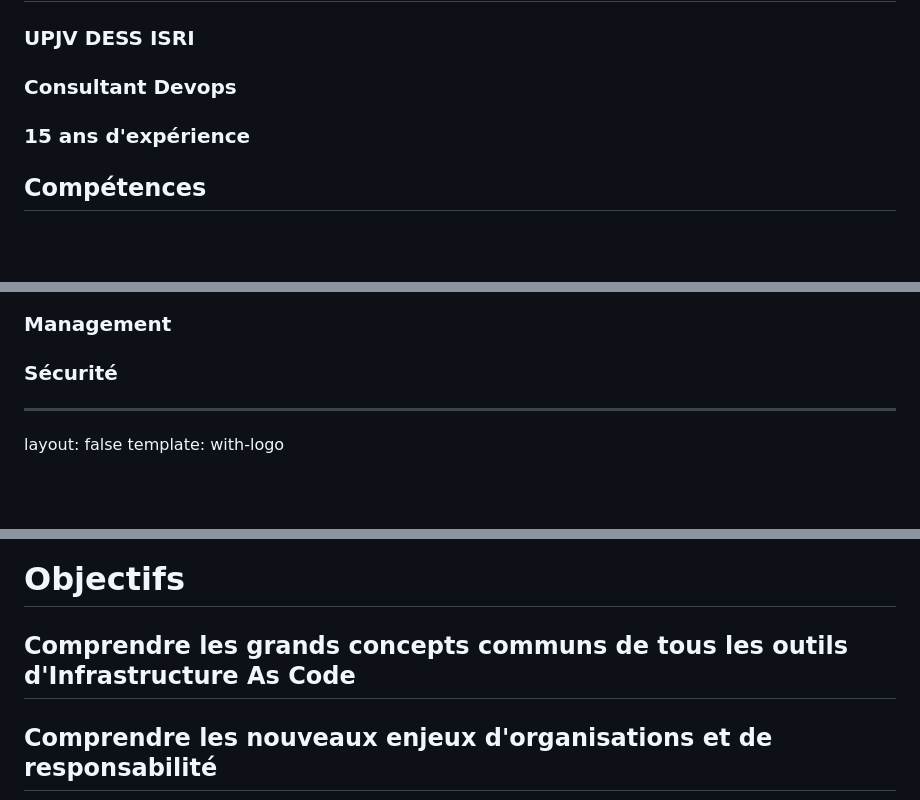
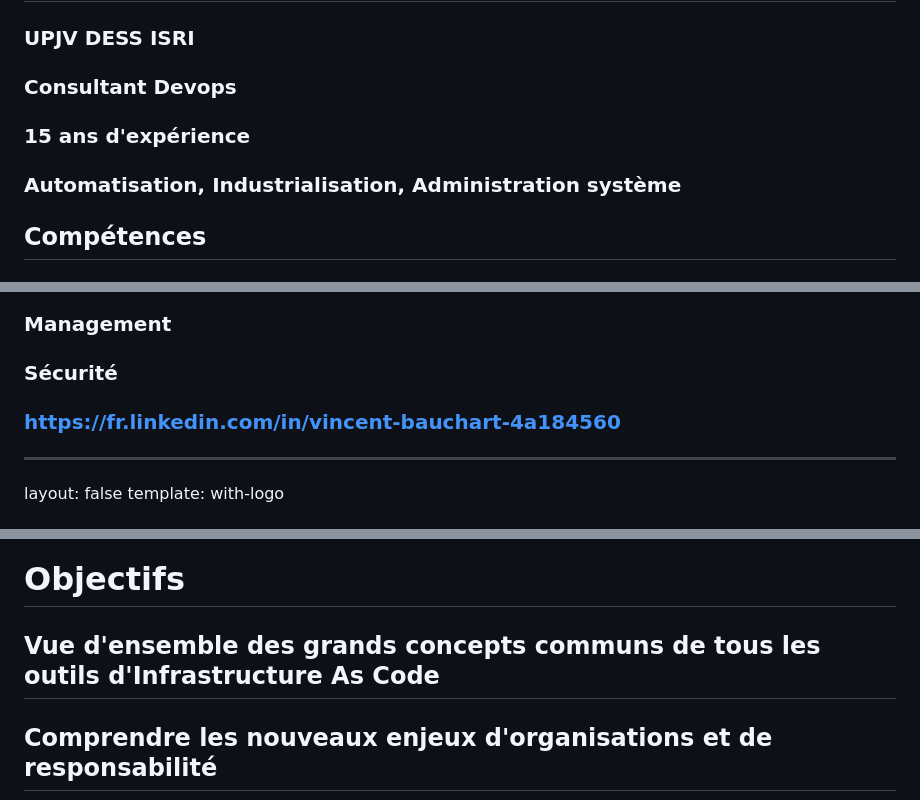
Before and after one commit to vbauchart/presentation-infra-as-code, a Markdown page: infra-as-code.md, 3 parts joined by grey strips. Drawn GitHub-style; blank space fills up the shorter version.

Commit message:
presentation update

```diff
--- a/infra-as-code.md
+++ b/infra-as-code.md
@@ -101,6 +101,8 @@ template: with-logo
 
 ### 15 ans d'expérience
 
+### Automatisation, Industrialisation, Administration système
+
 ## Compétences
 
 ### Linux
@@ -114,6 +116,8 @@ template: with-logo
 ### Management
 
 ### Sécurité
+
+### https://fr.linkedin.com/in/vincent-bauchart-4a184560
 
 [//]: #######################################################################
 [//]: #######################################################################
@@ -132,7 +136,7 @@ template: with-logo
 
 # Objectifs
 
-## Comprendre les grands concepts communs de tous les outils d'Infrastructure As Code
+## Vue d'ensemble des grands concepts communs de tous les outils d'Infrastructure As Code
 
 ## Comprendre les nouveaux enjeux d'organisations et de responsabilité
 
```
Also changed, not shown: other parts of infra-as-code.md (+2 -0 lines).
